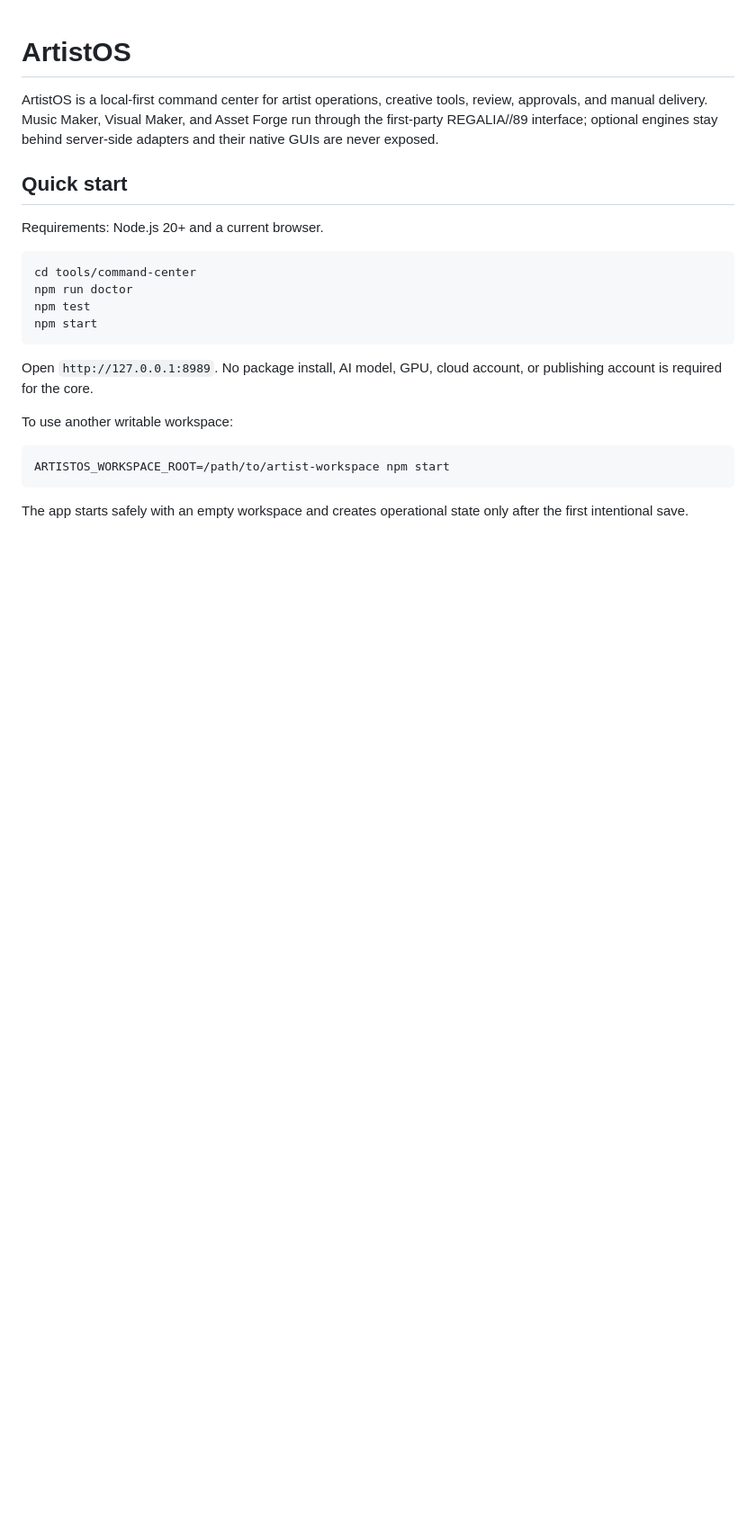
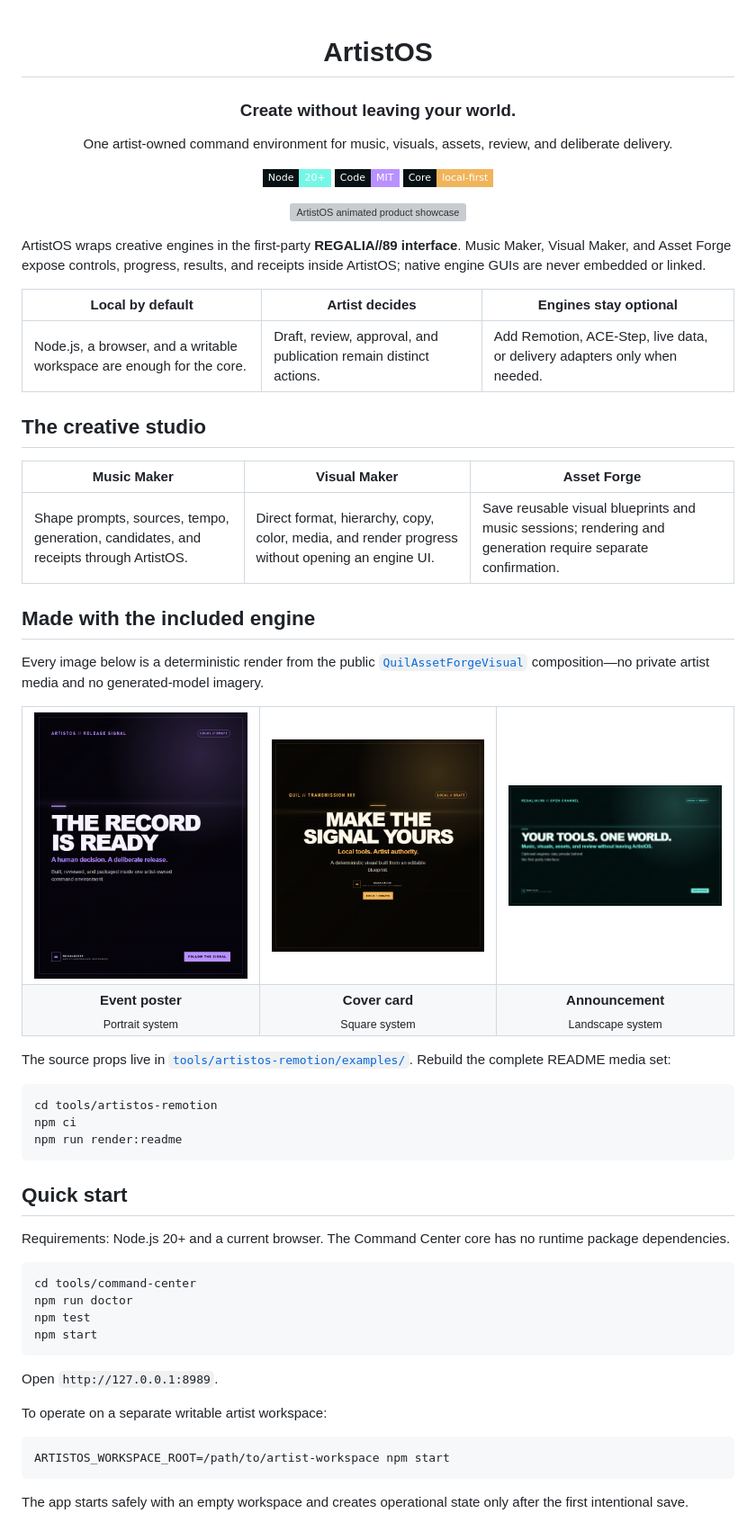
Before and after one commit to 0xQuan93/artist-os, a Markdown page: README.md, the part around one of its changes. Shown at 90% size. Rendered like a GitHub page; pictures changed too: docs/media/example-midnight-transmission.png (added), docs/media/example-release-night.png (added), docs/media/example-studio-open.png (added); badges without logos; blank space fills up the shorter version; grey boxes are pictures that could not be loaded.

Commit message:
Add generated README showcase

````diff
--- a/README.md
+++ b/README.md
@@ -1,13 +3,63 @@
 # ArtistOS
 
-ArtistOS is a local-first command center for artist operations, creative tools,
-review, approvals, and manual delivery. Music Maker, Visual Maker, and Asset
-Forge run through the first-party REGALIA//89 interface; optional engines stay
-behind server-side adapters and their native GUIs are never exposed.
+### Create without leaving your world.
+
+One artist-owned command environment for music, visuals, assets, review, and deliberate delivery.
+
+[![Node 20+](https://img.shields.io/badge/Node-20%2B-76F7E5?style=flat-square&labelColor=071013)](https://nodejs.org/)
+[![MIT License](https://img.shields.io/badge/Code-MIT-B891FF?style=flat-square&labelColor=071013)](LICENSE)
+[![Local first](https://img.shields.io/badge/Core-local--first-F0B45A?style=flat-square&labelColor=071013)](ARTISTOS.md)
+
+![ArtistOS animated product showcase](docs/media/artistos-showcase.gif)
+
+</div>
+
+ArtistOS wraps creative engines in the first-party **REGALIA//89 interface**.
+Music Maker, Visual Maker, and Asset Forge expose controls, progress, results,
+and receipts inside ArtistOS; native engine GUIs are never embedded or linked.
+
+| Local by default | Artist decides | Engines stay optional |
+|---|---|---|
+| Node.js, a browser, and a writable workspace are enough for the core. | Draft, review, approval, and publication remain distinct actions. | Add Remotion, ACE-Step, live data, or delivery adapters only when needed. |
+
+## The creative studio
+
+| Music Maker | Visual Maker | Asset Forge |
+|---|---|---|
+| Shape prompts, sources, tempo, generation, candidates, and receipts through ArtistOS. | Direct format, hierarchy, copy, color, media, and render progress without opening an engine UI. | Save reusable visual blueprints and music sessions; rendering and generation require separate confirmation. |
+
+## Made with the included engine
+
+Every image below is a deterministic render from the public
+[`QuilAssetForgeVisual`](tools/artistos-remotion/src/compositions/quil-asset-forge/index.tsx)
+composition—no private artist media and no generated-model imagery.
+
+<table>
+  <tr>
+    <td width="33%"><img src="docs/media/example-release-night.png" alt="Purple release-night event poster generated by Asset Forge"></td>
+    <td width="33%"><img src="docs/media/example-midnight-transmission.png" alt="Amber square transmission card generated by Asset Forge"></td>
+    <td width="33%"><img src="docs/media/example-studio-open.png" alt="Aqua ArtistOS studio announcement generated by Asset Forge"></td>
+  </tr>
+  <tr>
+    <td align="center"><strong>Event poster</strong><br><sub>Portrait system</sub></td>
+    <td align="center"><strong>Cover card</strong><br><sub>Square system</sub></td>
+    <td align="center"><strong>Announcement</strong><br><sub>Landscape system</sub></td>
+  </tr>
+</table>
+
+The source props live in [`tools/artistos-remotion/examples/`](tools/artistos-remotion/examples/).
+Rebuild the complete README media set:
+
+```bash
+cd tools/artistos-remotion
+npm ci
+npm run render:readme
+```
 
 ## Quick start
 
-Requirements: Node.js 20+ and a current browser.
+Requirements: Node.js 20+ and a current browser. The Command Center core has no
+runtime package dependencies.
 
 ```bash
 cd tools/command-center
@@ -16,10 +68,9 @@ npm test
 npm start
 ```
 
-Open `http://127.0.0.1:8989`. No package install, AI model, GPU, cloud account,
-or publishing account is required for the core.
+Open `http://127.0.0.1:8989`.
 
-To use another writable workspace:
+To operate on a separate writable artist workspace:
 
 ```bash
 ARTISTOS_WORKSPACE_ROOT=/path/to/artist-workspace npm start
````
Also changed, not shown: other parts of README.md (+36 -20 lines), docs/media/README.md (added, +13 -0 lines), docs/media/artistos-hero.png (added), 11 other files.
